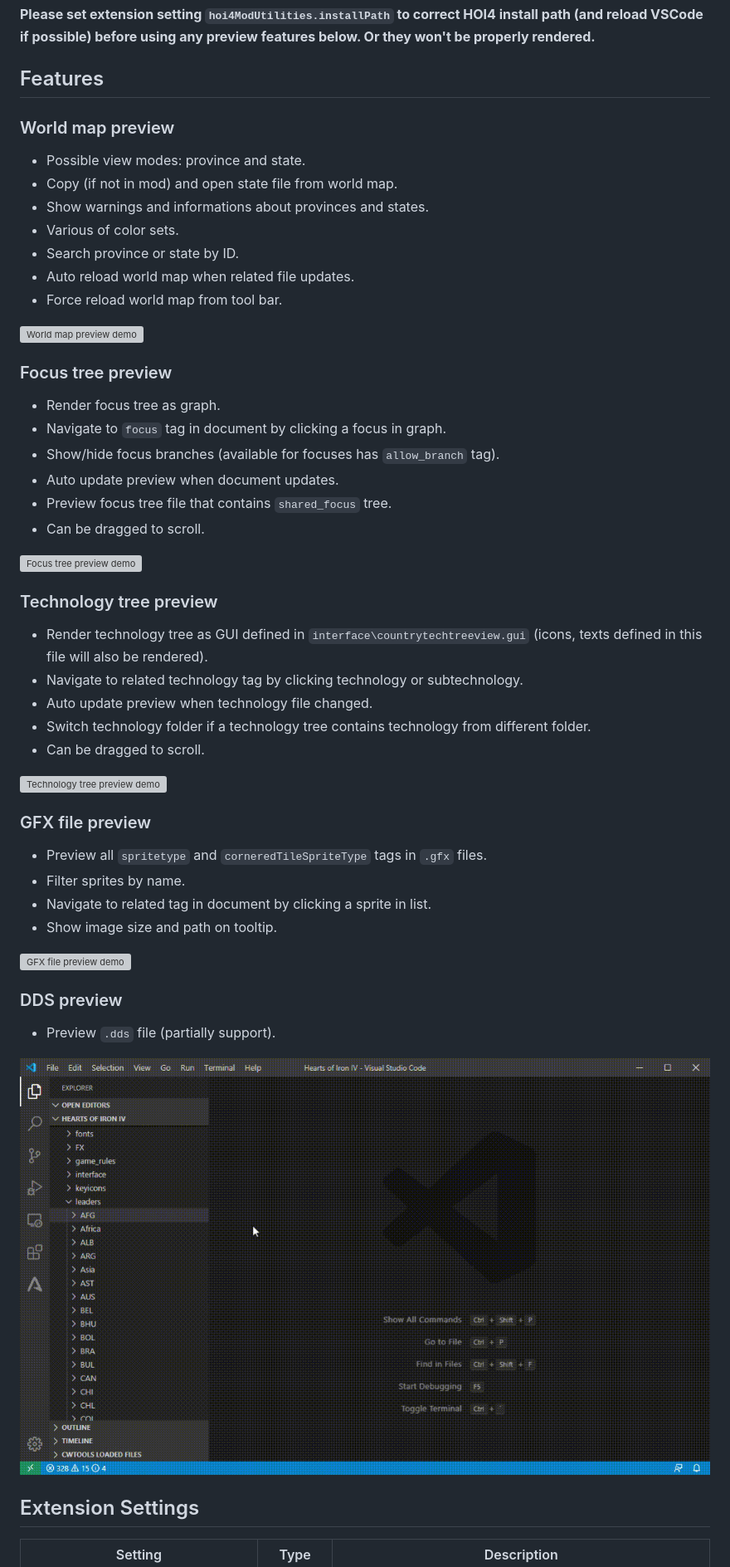
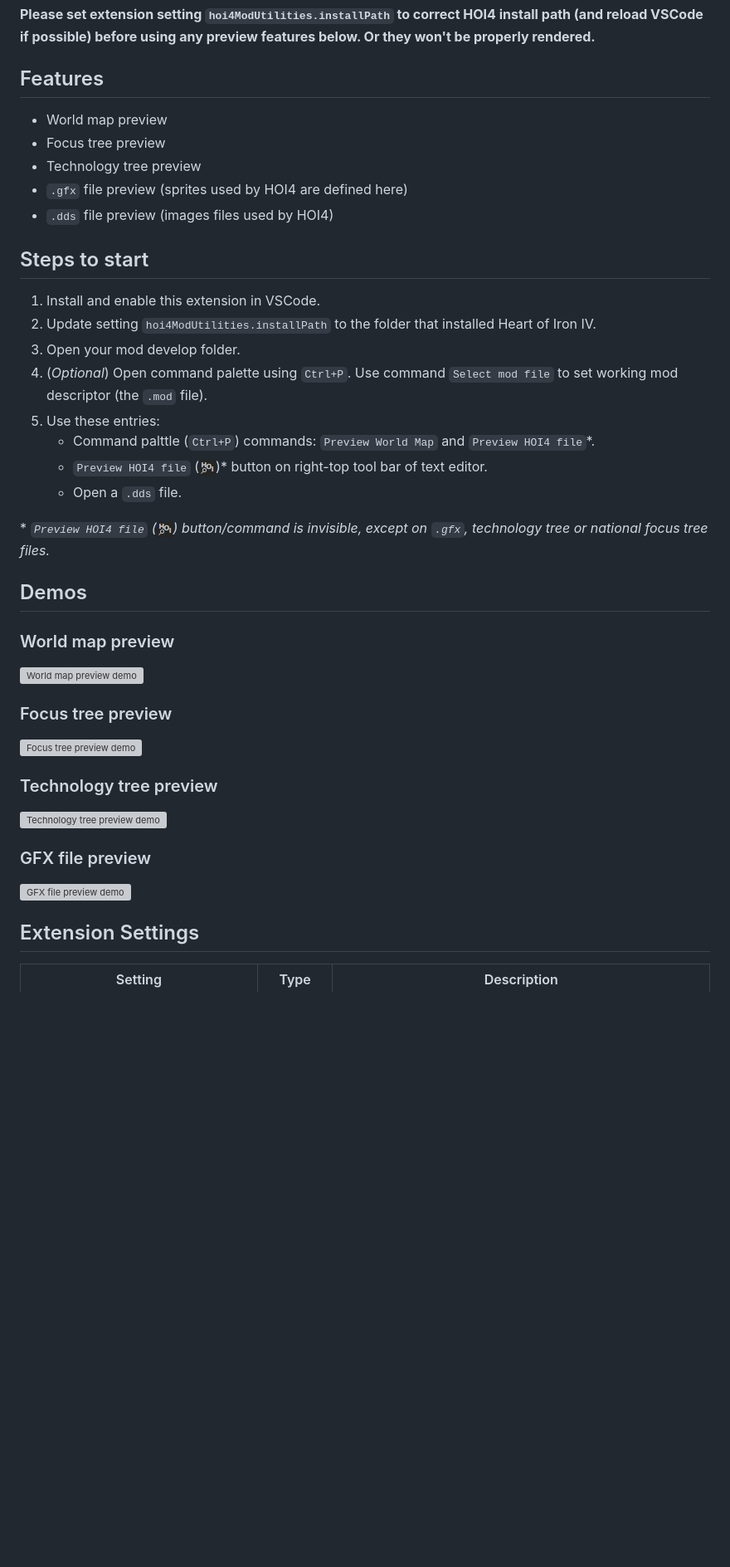
Before and after one commit to herbix/hoi4modutilities, a Markdown page: README.md, the part around the change printed below. Shown: that part at 83% size. GitHub-like rendering; pictures changed too: demo/preview-icon.png (added); blank space fills up the shorter version; grey boxes are pictures that could not be loaded.

Commit message:
Update change log, readme and version

```diff
--- a/README.md
+++ b/README.md
@@ -6,52 +6,42 @@ This extension add tools for Heart of Iron IV modding. Some of the tools may wor
 
 ## Features
 
+* World map preview
+* Focus tree preview
+* Technology tree preview
+* `.gfx` file preview (sprites used by HOI4 are defined here)
+* `.dds` file preview (images files used by HOI4)
+
+## Steps to start
+
+1. Install and enable this extension in VSCode.
+2. Update setting `hoi4ModUtilities.installPath` to the folder that installed Heart of Iron IV.
+3. Open your mod develop folder.
+4. (*Optional*) Open command palette using `Ctrl+P`. Use command `Select mod file` to set working mod descriptor (the `.mod` file).
+5. Use these entries:
+    * Command palttle (`Ctrl+P`) commands: `Preview World Map` and `Preview HOI4 file`*.
+    * `Preview HOI4 file` (![Preview HOI4 file button](demo/preview-icon.png))* button on right-top tool bar of text editor.
+    * Open a `.dds` file.
+
+\* *`Preview HOI4 file` (![Preview HOI4 file button](demo/preview-icon.png)) button/command is invisible, except on `.gfx`, technology tree or national focus tree files.*
+
+## Demos
+
 ### World map preview
-* Possible view modes: province and state.
-* Copy (if not in mod) and open state file from world map.
-* Show warnings and informations about provinces and states.
-* Various of color sets.
-* Search province or state by ID.
-* Auto reload world map when related file updates.
-* Force reload world map from tool bar.
 
 ![World map preview demo](demo/5.gif)
 
 ### Focus tree preview
 
-* Render focus tree as graph.
-* Navigate to `focus` tag in document by clicking a focus in graph.
-* Show/hide focus branches (available for focuses has `allow_branch` tag).
-* Auto update preview when document updates.
-* Preview focus tree file that contains `shared_focus` tree.
-* Can be dragged to scroll.
-
 ![Focus tree preview demo](demo/1.gif)
 
 ### Technology tree preview
-
-* Render technology tree as GUI defined in `interface\countrytechtreeview.gui` (icons, texts defined in this file will also be rendered).
-* Navigate to related technology tag by clicking technology or subtechnology.
-* Auto update preview when technology file changed.
-* Switch technology folder if a technology tree contains technology from different folder.
-* Can be dragged to scroll.
 
 ![Technology tree preview demo](demo/4.gif)
 
 ### GFX file preview
 
-* Preview all `spritetype` and `corneredTileSpriteType` tags in `.gfx` files.
-* Filter sprites by name.
-* Navigate to related tag in document by clicking a sprite in list.
-* Show image size and path on tooltip.
-
 ![GFX file preview demo](demo/2.gif)
-
-### DDS preview
-
-* Preview `.dds` file (partially support).
-
-![DDS preview demo](demo/3.gif)
 
 ## Extension Settings
 
```
Also changed, not shown: other parts of README.md (+8 -12 lines), CHANGELOG.md (+16 -1 lines), 1 other file.
